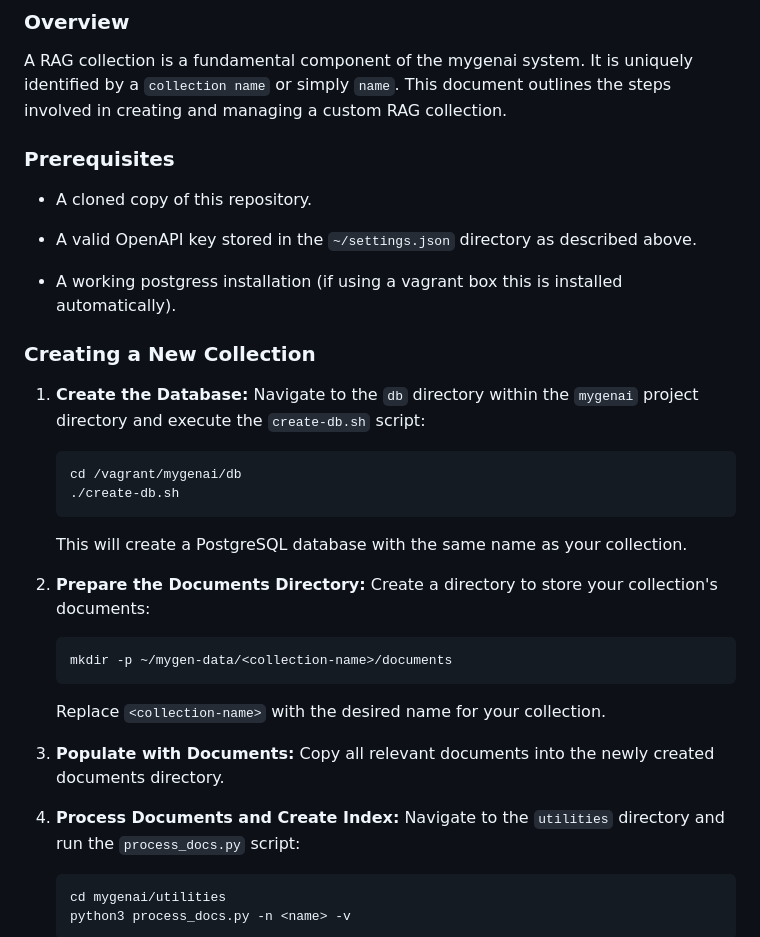
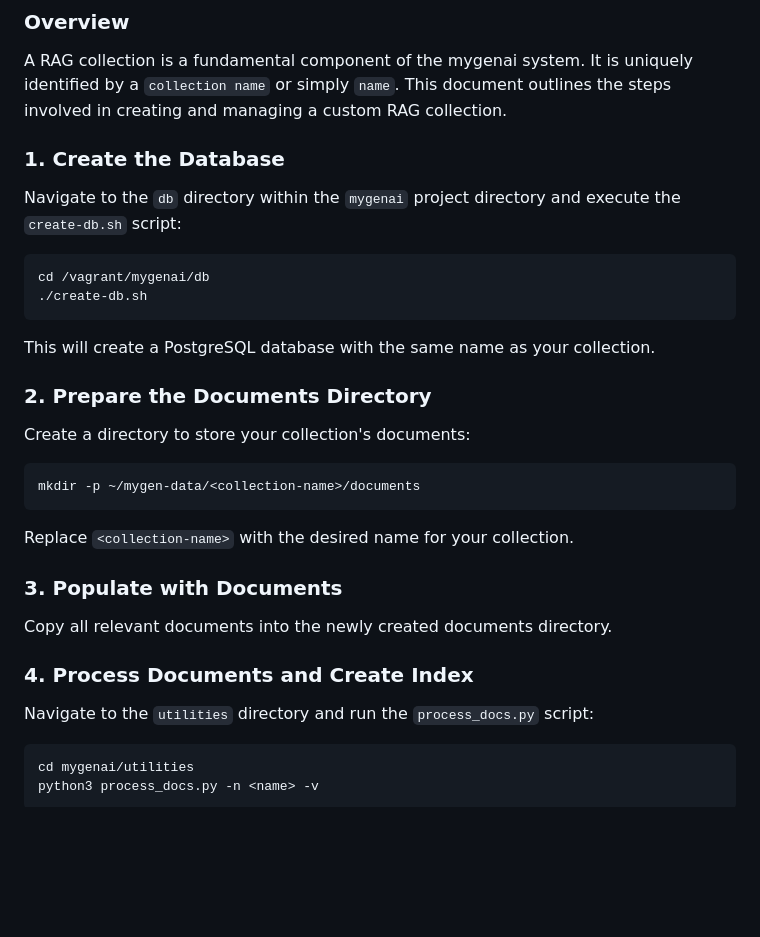
Before and after one commit to codingismycraft/ragit, a Markdown page: README.md, the part around the change printed below. GitHub-like rendering; blank space fills up the shorter version.

Commit message:
Improves readme.

````diff
--- a/README.md
+++ b/README.md
@@ -87,19 +88,9 @@ A RAG collection is a fundamental component of the mygenai system. It is
 uniquely identified by a `collection name` or simply `name`. This document
 outlines the steps involved in creating and managing a custom RAG collection.
 
-### Prerequisites
-- A cloned copy of this repository.
 
-- A valid OpenAPI key stored in the `~/settings.json` directory as described
-above.
+### 1. Create the Database
 
-- A working postgress installation (if using a vagrant box this is installed
-automatically).
-
-
-### Creating a New Collection
-
-1. **Create the Database:**
    Navigate to the `db` directory within the `mygenai` project directory and
    execute the `create-db.sh` script:
 
@@ -109,17 +100,18 @@ automatically).
    ```
    This will create a PostgreSQL database with the same name as your collection.
 
-2. **Prepare the Documents Directory:**
+### 2. Prepare the Documents Directory
+
    Create a directory to store your collection's documents:
    ```bash
    mkdir -p ~/mygen-data/<collection-name>/documents
    ```
    Replace `<collection-name>` with the desired name for your collection.
 
-3. **Populate with Documents:**
+### 3. Populate with Documents
    Copy all relevant documents into the newly created documents directory.
 
-4. **Process Documents and Create Index:**
+### 4. Process Documents and Create Index
    Navigate to the `utilities` directory and run the `process_docs.py` script:
    ```bash
    cd mygenai/utilities
````
Also changed, not shown: other parts of README.md (+3 -2 lines).
